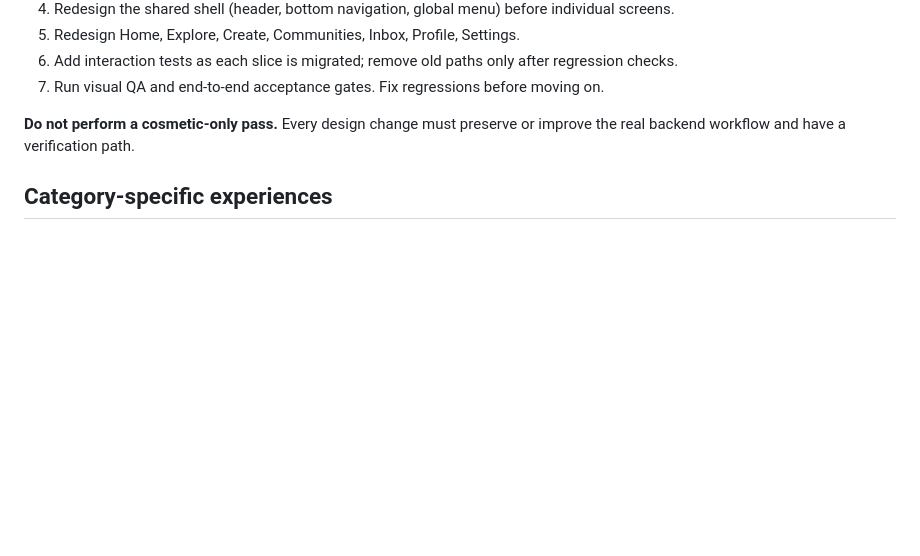
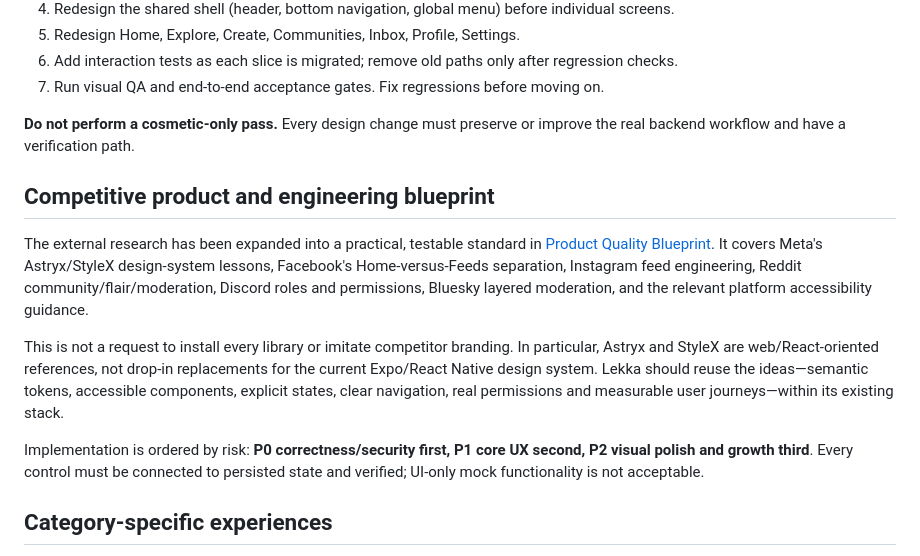
Before and after one commit to WadeeMeenie/lekka, a Markdown page: docs/UX_UI_RESEARCH_AND_OVERHAUL.md, the part around the change. Drawn GitHub-style; blank space fills up the shorter version.

Commit message:
Link competitive product quality blueprint

```diff
--- a/docs/UX_UI_RESEARCH_AND_OVERHAUL.md
+++ b/docs/UX_UI_RESEARCH_AND_OVERHAUL.md
@@ -173,6 +173,14 @@ A row is not launch-ready merely because it renders a switch. It must load the s
 **Do not perform a cosmetic-only pass.** Every design change must preserve or improve the real backend workflow and have a verification path.
 
 
+## Competitive product and engineering blueprint
+
+The external research has been expanded into a practical, testable standard in [Product Quality Blueprint](./PRODUCT_QUALITY_BLUEPRINT.md). It covers Meta's Astryx/StyleX design-system lessons, Facebook's Home-versus-Feeds separation, Instagram feed engineering, Reddit community/flair/moderation, Discord roles and permissions, Bluesky layered moderation, and the relevant platform accessibility guidance.
+
+This is not a request to install every library or imitate competitor branding. In particular, Astryx and StyleX are web/React-oriented references, not drop-in replacements for the current Expo/React Native design system. Lekka should reuse the ideas—semantic tokens, accessible components, explicit states, clear navigation, real permissions and measurable user journeys—within its existing stack.
+
+Implementation is ordered by risk: **P0 correctness/security first, P1 core UX second, P2 visual polish and growth third**. Every control must be connected to persisted state and verified; UI-only mock functionality is not acceptable.
+
 ## Category-specific experiences
 
 See [Category-Specific UX/UI Specification](./CATEGORY_SPECIFIC_UX_UI_SPEC.md) for research-backed, field-level UI contracts for Marketplace, Businesses, Deals, Events, Jobs, Services, Communities, Local Alerts and general posts. It also documents the data-model gap: generic post fields are not sufficient for persisted price, sold state, event times, offer terms, job application settings or service pricing. Do not fake these fields in the client; inspect the live schema and implement typed persistence, RLS, lifecycle transitions and category-specific cards/details together.
```
